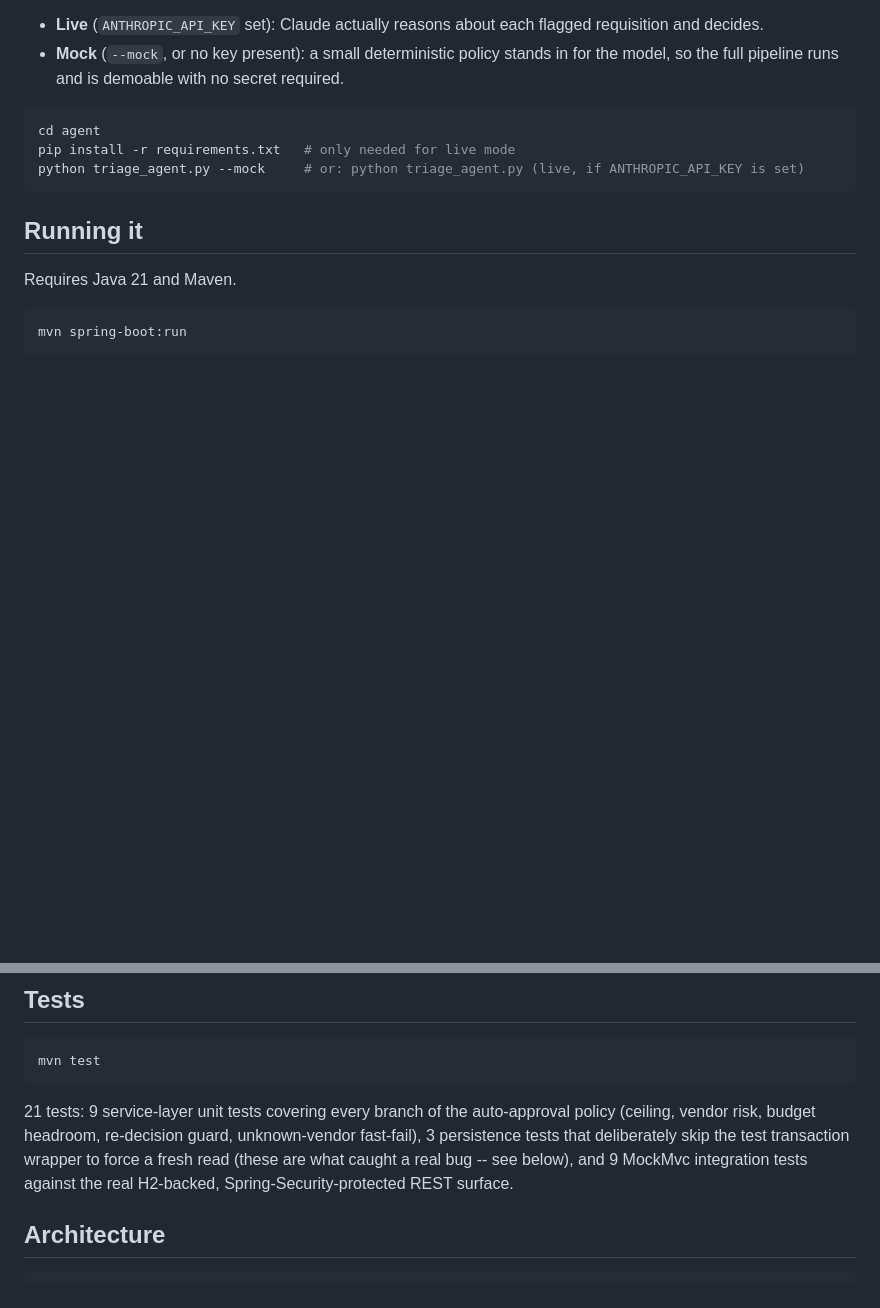
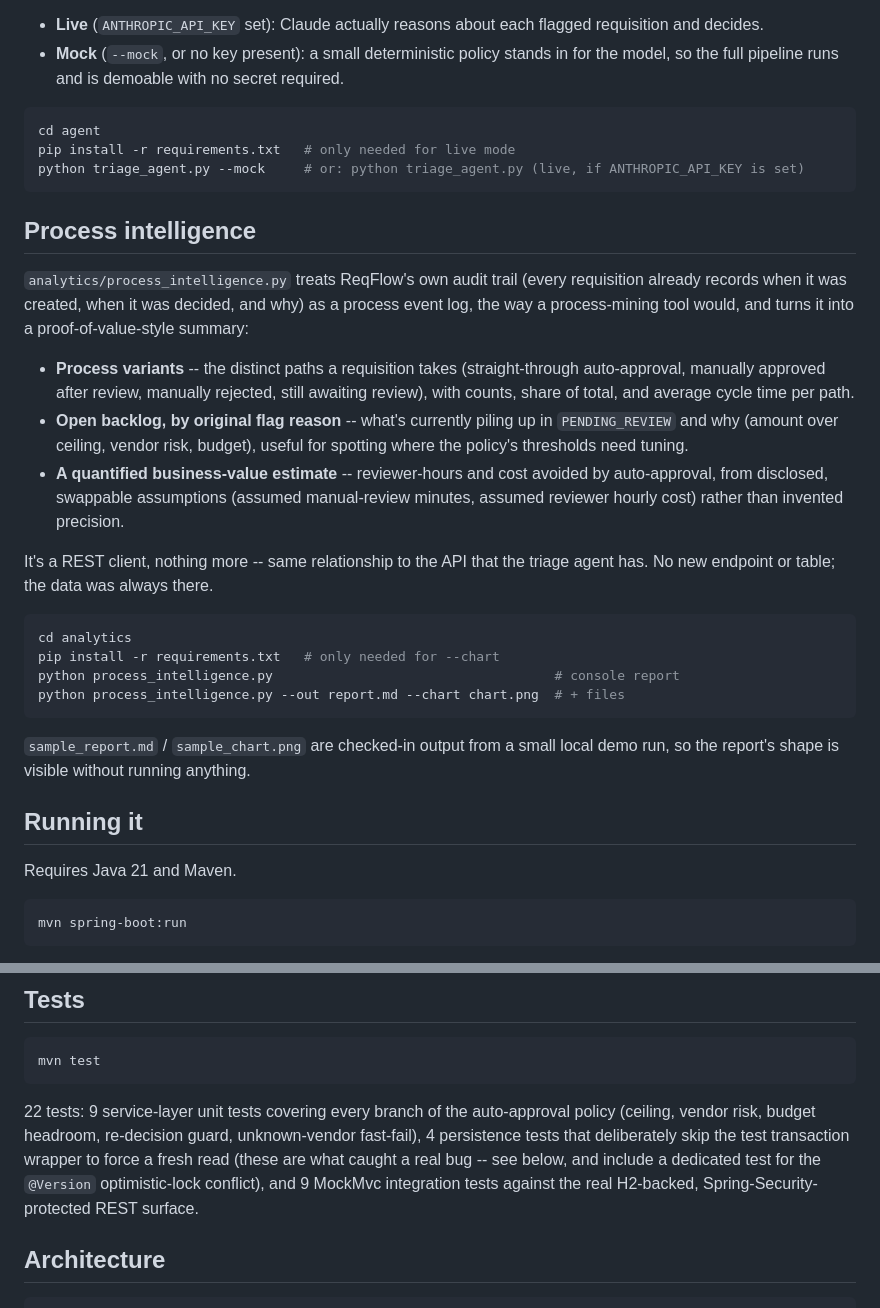
Before and after one commit to AashishBalaji/reqflow, a Markdown page: README.md, 2 parts joined by grey strips. Drawn GitHub-style; blank space fills up the shorter version.

````diff
--- a/README.md
+++ b/README.md
@@ -95,6 +95,38 @@ pip install -r requirements.txt   # only needed for live mode
 python triage_agent.py --mock     # or: python triage_agent.py (live, if ANTHROPIC_API_KEY is set)
 ```
 
+## Process intelligence
+
+`analytics/process_intelligence.py` treats ReqFlow's own audit trail (every
+requisition already records when it was created, when it was decided, and
+why) as a process event log, the way a process-mining tool would, and turns
+it into a proof-of-value-style summary:
+
+- **Process variants** -- the distinct paths a requisition takes
+  (straight-through auto-approval, manually approved after review, manually
+  rejected, still awaiting review), with counts, share of total, and
+  average cycle time per path.
+- **Open backlog, by original flag reason** -- what's currently piling up
+  in `PENDING_REVIEW` and why (amount over ceiling, vendor risk, budget),
+  useful for spotting where the policy's thresholds need tuning.
+- **A quantified business-value estimate** -- reviewer-hours and cost
+  avoided by auto-approval, from disclosed, swappable assumptions (assumed
+  manual-review minutes, assumed reviewer hourly cost) rather than invented
+  precision.
+
+It's a REST client, nothing more -- same relationship to the API that the
+triage agent has. No new endpoint or table; the data was always there.
+
+```bash
+cd analytics
+pip install -r requirements.txt   # only needed for --chart
+python process_intelligence.py                                    # console report
+python process_intelligence.py --out report.md --chart chart.png  # + files
+```
+
+`sample_report.md` / `sample_chart.png` are checked-in output from a small
+local demo run, so the report's shape is visible without running anything.
+
 ## Running it
 
 Requires Java 21 and Maven.
@@ -133,12 +165,13 @@ curl -X POST http://localhost:8080/api/requisitions/2/approve \
 mvn test
 ```
 
-21 tests: 9 service-layer unit tests covering every branch of the
+22 tests: 9 service-layer unit tests covering every branch of the
 auto-approval policy (ceiling, vendor risk, budget headroom, re-decision
-guard, unknown-vendor fast-fail), 3 persistence tests that deliberately
+guard, unknown-vendor fast-fail), 4 persistence tests that deliberately
 skip the test transaction wrapper to force a fresh read (these are what
-caught a real bug -- see below), and 9 MockMvc integration tests against
-the real H2-backed, Spring-Security-protected REST surface.
+caught a real bug -- see below, and include a dedicated test for the
+`@Version` optimistic-lock conflict), and 9 MockMvc integration tests
+against the real H2-backed, Spring-Security-protected REST surface.
 
 ## Architecture
 
````
Also changed, not shown: analytics/sample_report.md (added, +34 -0 lines), analytics/sample_chart.png (added), 2 other files.
